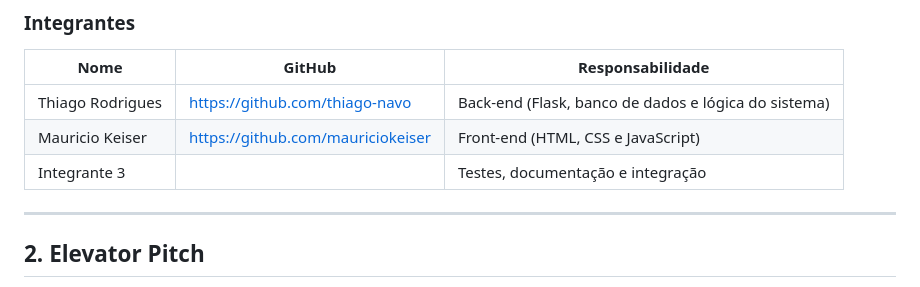
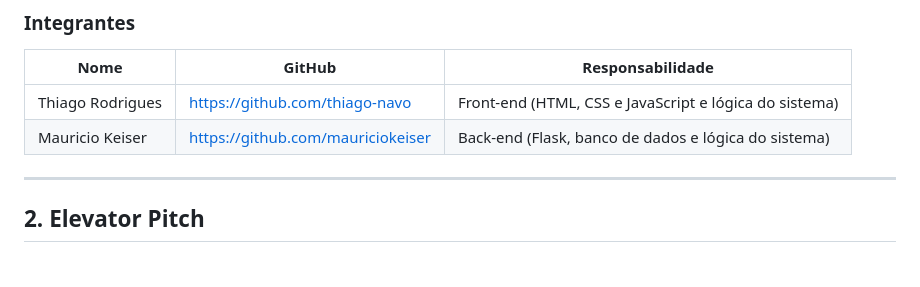
Before and after one commit to Thiago-Navo/Pr--Trabalho-Trabalho-Final, a Markdown page: Pré-Trabalho/docs/pre_projeto.md, the part around the change. GitHub-like rendering.

Commit message:
Troca de função

```diff
--- a/Pré-Trabalho/docs/pre_projeto.md
+++ b/Pré-Trabalho/docs/pre_projeto.md
@@ -9,9 +9,8 @@
 
 | Nome | GitHub | Responsabilidade |
 |------|---------|------------------|
-| Thiago Rodrigues | https://github.com/thiago-navo | Back-end (Flask, banco de dados e lógica do sistema) |
-| Mauricio Keiser | https://github.com/mauriciokeiser | Front-end (HTML, CSS e JavaScript) |
-| Integrante 3 | | Testes, documentação e integração |
+| Thiago Rodrigues | https://github.com/thiago-navo | Front-end (HTML, CSS e JavaScript e lógica do sistema) |
+| Mauricio Keiser | https://github.com/mauriciokeiser | Back-end (Flask, banco de dados e lógica do sistema) |
 
 ---
 
```
